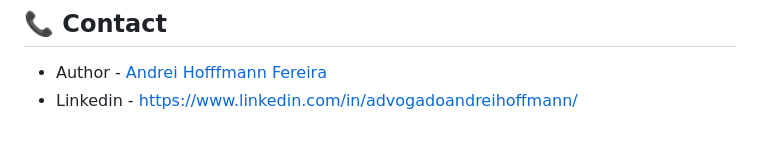
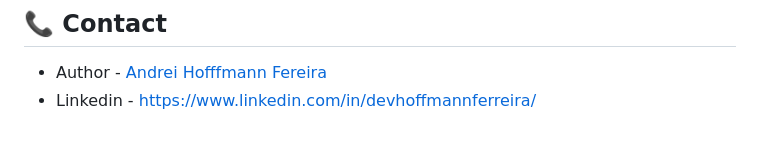
Before and after one commit to Hoffmann-Ferreira/SpaceTime, a Markdown page: README.md, the part around the change. Drawn GitHub-style.

```diff
--- a/README.md
+++ b/README.md
@@ -78,4 +78,4 @@ $ npm run start
 ## 📞 Contact
 
 - Author - [Andrei Hofffmann Fereira](https://kamilmysliwiec.com)
-- Linkedin - [https://www.linkedin.com/in/advogadoandreihoffmann/](https://www.linkedin.com/in/devhoffmannferreira/)
+- Linkedin - [https://www.linkedin.com/in/devhoffmannferreira/](https://www.linkedin.com/in/devhoffmannferreira/)
```
